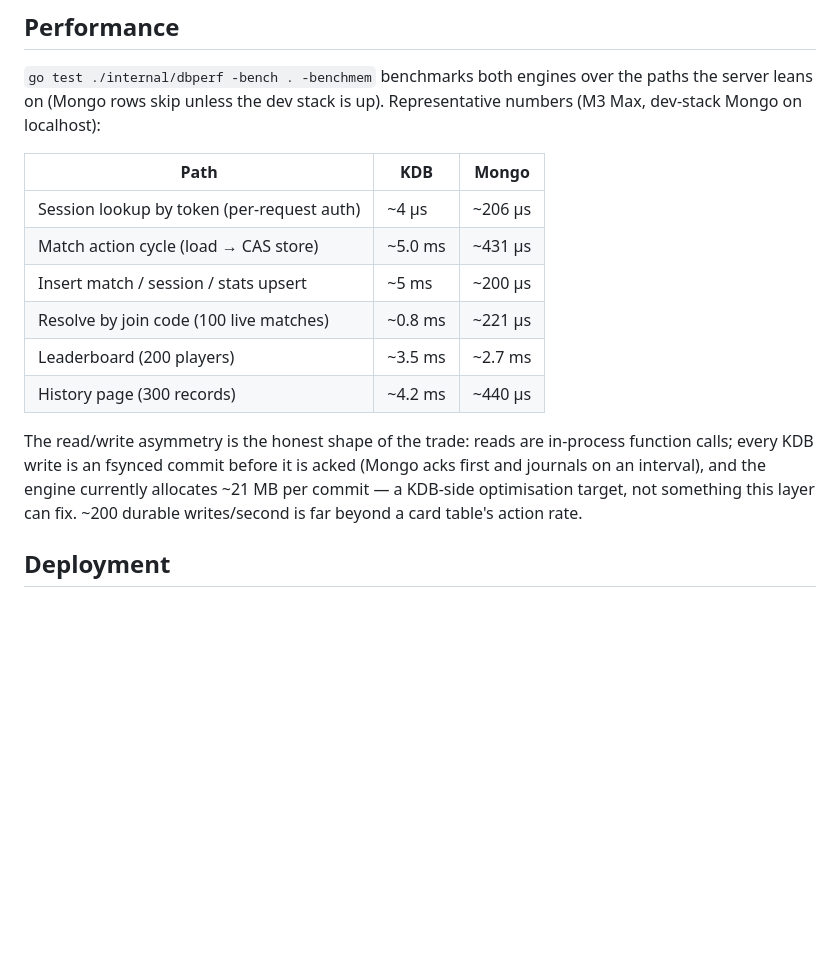
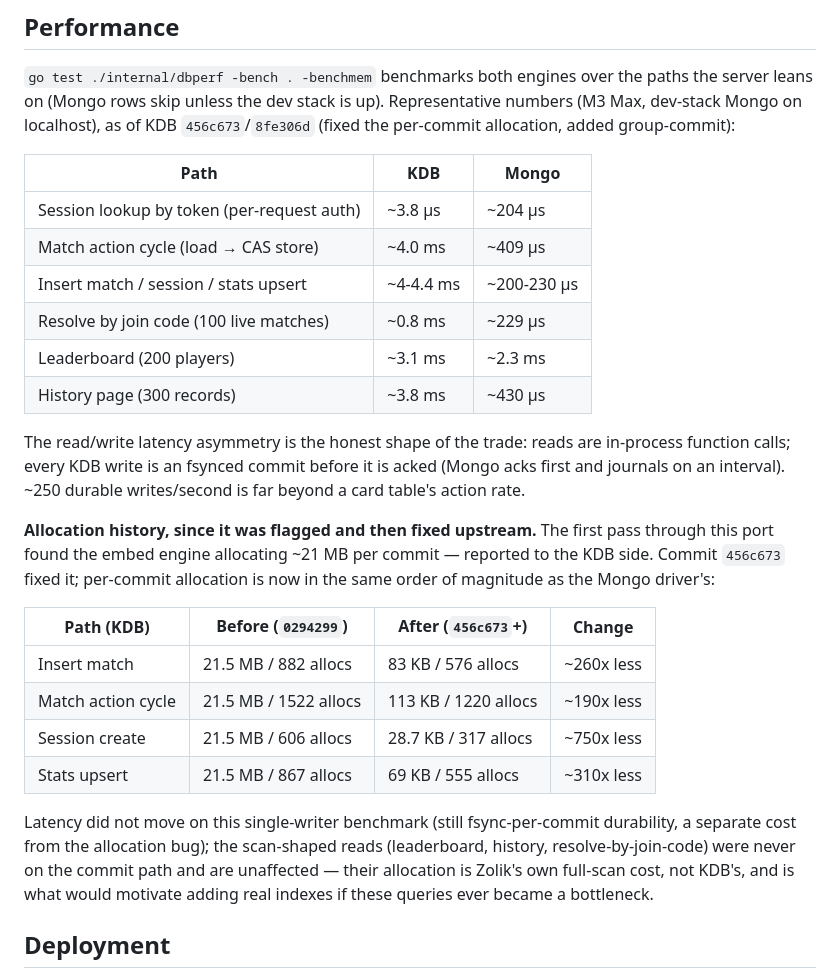
Before and after one commit to dbeasty/zolik, a Markdown page: docs/kdb-port.md, the part around the change. GitHub-like rendering; blank space fills up the shorter version.

Commit message:
docs(kdb-port): update benchmarks now that the per-commit allocation is fixed
KDB commit 456c673 fixed the ~21MB-per-commit allocation this port flagged;
8fe306d added group-commit on top. Re-ran the server against the updated
sibling checkout (local go.mod replace, no version bump needed): full test
suite green on both engines (same pre-existing flakes as before, unrelated
to this change), Docker image rebuilds and boots clean at ~53MiB RSS.

Re-ran internal/dbperf: write-path allocation dropped 190x-750x (e.g.
session create 21.5MB/606 allocs -> 28.7KB/317 allocs; match insert
21.5MB/882 allocs -> 83KB/576 allocs). Latency is unchanged, as expected —
that's the fsync-per-commit durability cost, a separate concern from the
allocation bug this fix addressed.

Co-Authored-By: Claude Sonnet 5 <noreply@anthropic.com>

```diff
--- a/docs/kdb-port.md
+++ b/docs/kdb-port.md
@@ -65,23 +65,41 @@ being fine.
 
 `go test ./internal/dbperf -bench . -benchmem` benchmarks both engines over
 the paths the server leans on (Mongo rows skip unless the dev stack is up).
-Representative numbers (M3 Max, dev-stack Mongo on localhost):
+Representative numbers (M3 Max, dev-stack Mongo on localhost), as of KDB
+`456c673`/`8fe306d` (fixed the per-commit allocation, added group-commit):
 
 | Path | KDB | Mongo |
 |---|---|---|
-| Session lookup by token (per-request auth) | ~4 µs | ~206 µs |
-| Match action cycle (load → CAS store) | ~5.0 ms | ~431 µs |
-| Insert match / session / stats upsert | ~5 ms | ~200 µs |
-| Resolve by join code (100 live matches) | ~0.8 ms | ~221 µs |
-| Leaderboard (200 players) | ~3.5 ms | ~2.7 ms |
-| History page (300 records) | ~4.2 ms | ~440 µs |
+| Session lookup by token (per-request auth) | ~3.8 µs | ~204 µs |
+| Match action cycle (load → CAS store) | ~4.0 ms | ~409 µs |
+| Insert match / session / stats upsert | ~4-4.4 ms | ~200-230 µs |
+| Resolve by join code (100 live matches) | ~0.8 ms | ~229 µs |
+| Leaderboard (200 players) | ~3.1 ms | ~2.3 ms |
+| History page (300 records) | ~3.8 ms | ~430 µs |
 
-The read/write asymmetry is the honest shape of the trade: reads are
+The read/write latency asymmetry is the honest shape of the trade: reads are
 in-process function calls; every KDB write is an fsynced commit before it is
-acked (Mongo acks first and journals on an interval), and the engine
-currently allocates ~21 MB per commit — a KDB-side optimisation target, not
-something this layer can fix. ~200 durable writes/second is far beyond a
-card table's action rate.
+acked (Mongo acks first and journals on an interval). ~250 durable
+writes/second is far beyond a card table's action rate.
+
+**Allocation history, since it was flagged and then fixed upstream.** The
+first pass through this port found the embed engine allocating ~21 MB per
+commit — reported to the KDB side. Commit `456c673` fixed it; per-commit
+allocation is now in the same order of magnitude as the Mongo driver's:
+
+| Path (KDB) | Before (`0294299`) | After (`456c673`+) | Change |
+|---|---|---|---|
+| Insert match | 21.5 MB / 882 allocs | 83 KB / 576 allocs | ~260x less |
+| Match action cycle | 21.5 MB / 1522 allocs | 113 KB / 1220 allocs | ~190x less |
+| Session create | 21.5 MB / 606 allocs | 28.7 KB / 317 allocs | ~750x less |
+| Stats upsert | 21.5 MB / 867 allocs | 69 KB / 555 allocs | ~310x less |
+
+Latency did not move on this single-writer benchmark (still fsync-per-commit
+durability, a separate cost from the allocation bug); the scan-shaped reads
+(leaderboard, history, resolve-by-join-code) were never on the commit path
+and are unaffected — their allocation is Zolik's own full-scan cost, not
+KDB's, and is what would motivate adding real indexes if these queries ever
+became a bottleneck.
 
 ## Deployment
 
```
